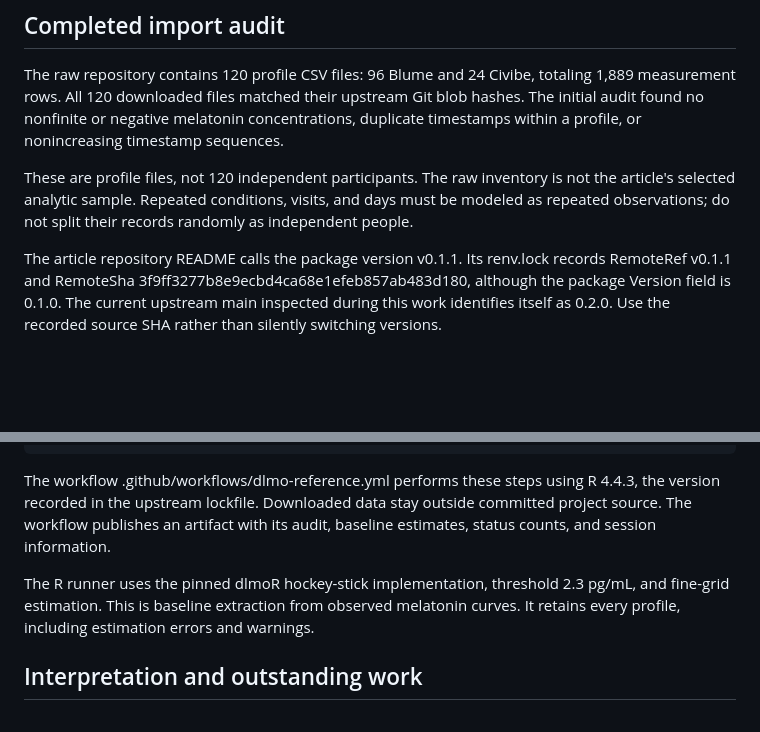
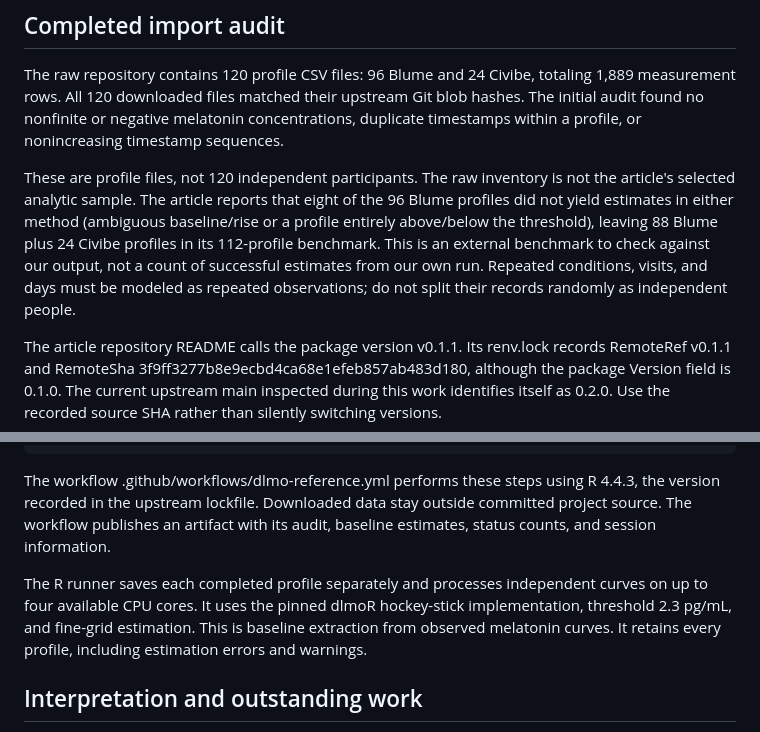
Before and after one commit to lissandrakruse/SpaceSleepTwin, a Markdown page: analysis/DLMO_REPRODUCTION.md, 2 parts joined by grey strips. GitHub-like rendering; blank space fills up the shorter version.

Commit message:
Explain the article's 120-to-112 profile exclusion and preserve raw denominators

```diff
--- a/analysis/DLMO_REPRODUCTION.md
+++ b/analysis/DLMO_REPRODUCTION.md
@@ -9,7 +9,7 @@ Data: CC BY 4.0; upstream code: MIT.
 
 The raw repository contains 120 profile CSV files: 96 Blume and 24 Civibe, totaling 1,889 measurement rows. All 120 downloaded files matched their upstream Git blob hashes. The initial audit found no nonfinite or negative melatonin concentrations, duplicate timestamps within a profile, or nonincreasing timestamp sequences.
 
-These are profile files, not 120 independent participants. The raw inventory is not the article's selected analytic sample. Repeated conditions, visits, and days must be modeled as repeated observations; do not split their records randomly as independent people.
+These are profile files, not 120 independent participants. The raw inventory is not the article's selected analytic sample. The article reports that eight of the 96 Blume profiles did not yield estimates in either method (ambiguous baseline/rise or a profile entirely above/below the threshold), leaving 88 Blume plus 24 Civibe profiles in its 112-profile benchmark. This is an external benchmark to check against our output, not a count of successful estimates from our own run. Repeated conditions, visits, and days must be modeled as repeated observations; do not split their records randomly as independent people.
 
 The article repository README calls the package version v0.1.1. Its renv.lock records RemoteRef v0.1.1 and RemoteSha 3f9ff3277b8e9ecbd4ca68e1efeb857ab483d180, although the package Version field is 0.1.0. The current upstream main inspected during this work identifies itself as 0.2.0. Use the recorded source SHA rather than silently switching versions.
 
@@ -25,7 +25,7 @@ Rscript analysis/estimate_dlmo_reference.R
 
 The workflow .github/workflows/dlmo-reference.yml performs these steps using R 4.4.3, the version recorded in the upstream lockfile. Downloaded data stay outside committed project source. The workflow publishes an artifact with its audit, baseline estimates, status counts, and session information.
 
-The R runner uses the pinned dlmoR hockey-stick implementation, threshold 2.3 pg/mL, and fine-grid estimation. This is baseline extraction from observed melatonin curves. It retains every profile, including estimation errors and warnings.
+The R runner saves each completed profile separately and processes independent curves on up to four available CPU cores. It uses the pinned dlmoR hockey-stick implementation, threshold 2.3 pg/mL, and fine-grid estimation. This is baseline extraction from observed melatonin curves. It retains every profile, including estimation errors and warnings.
 
 ## Interpretation and outstanding work
 
```
